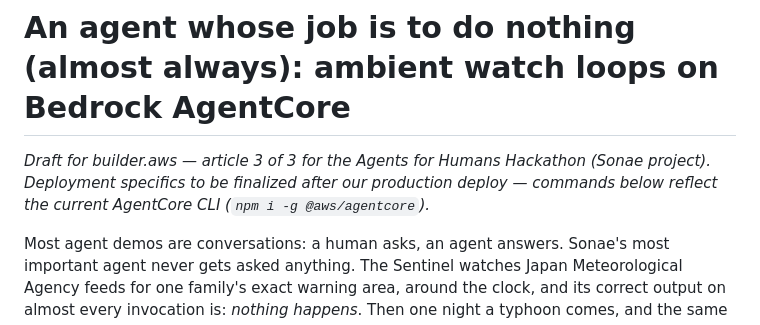
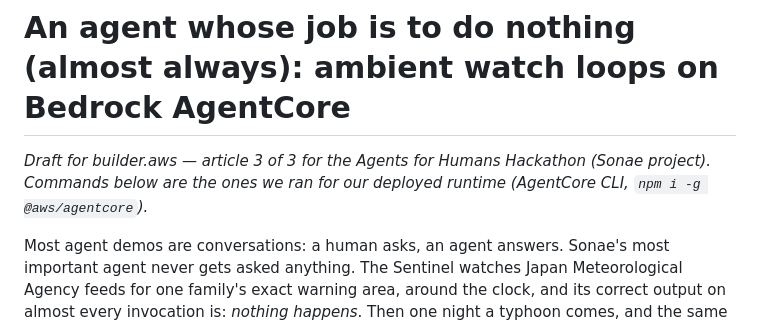
Before and after one commit to HironobuIga/sonae, a Markdown page: docs/articles/03-ambient-agents-agentcore.md, the part around the change. GitHub-like rendering.

```diff
--- a/docs/articles/03-ambient-agents-agentcore.md
+++ b/docs/articles/03-ambient-agents-agentcore.md
@@ -1,8 +1,7 @@
 # An agent whose job is to do nothing (almost always): ambient watch loops on Bedrock AgentCore
 
 *Draft for builder.aws — article 3 of 3 for the Agents for Humans Hackathon (Sonae project).
-Deployment specifics to be finalized after our production deploy — commands below reflect the
-current AgentCore CLI (`npm i -g @aws/agentcore`).*
+Commands below are the ones we ran for our deployed runtime (AgentCore CLI, `npm i -g @aws/agentcore`).*
 
 Most agent demos are conversations: a human asks, an agent answers. Sonae's most important agent
 never gets asked anything. The Sentinel watches Japan Meteorological Agency feeds for one family's
```
Also changed, not shown: deploy/agentcore/README.md (+18 -0 lines).
